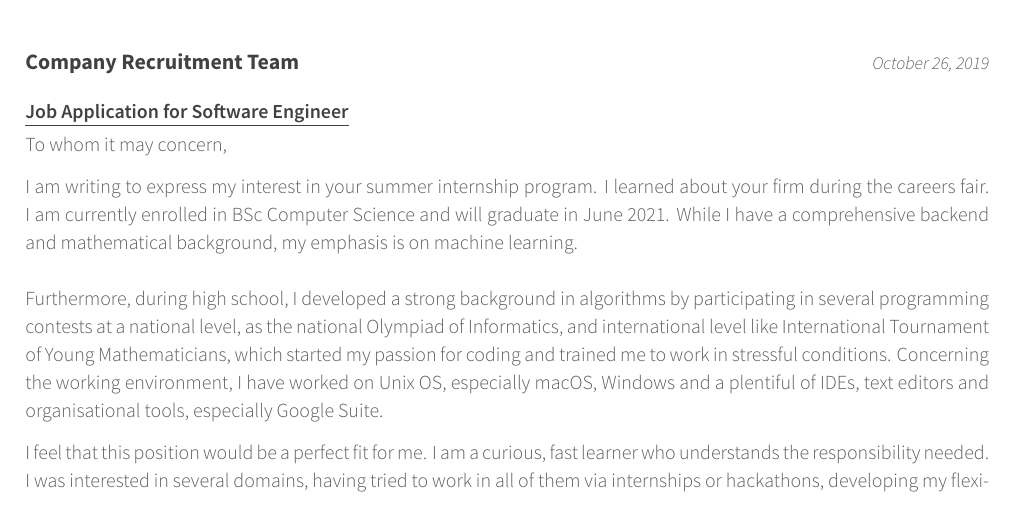
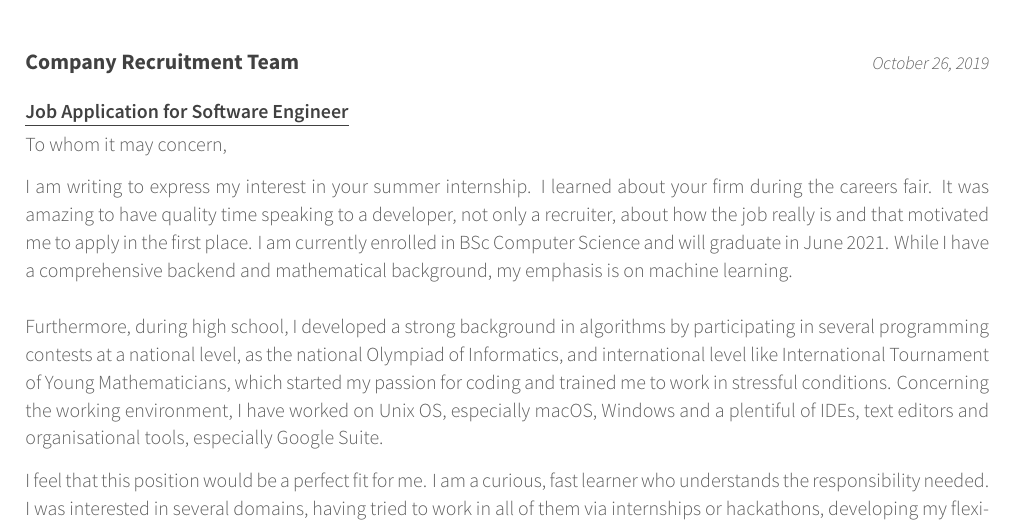
Before and after one commit to armandanusca/mycv, a LaTeX CV (Motivational Letter/coverletter.tex): part of the page, cut so that both start at the same text. Compiled offline with XeLaTeX.

Commit message:
A final version for this year
Restructured the folder system
Added a little bit more to the README
Moved and renamed all the versions of the cover letters

```diff
--- a/Motivational Letter/coverletter.tex
+++ b/Motivational Letter/coverletter.tex
@@ -94,7 +94,7 @@
 %%% Write content for your cover letter
 \begin{cvletter}
 %\cvparagraph{About Me}
-I am writing to express my interest in your summer internship program. I learned about your firm during the careers fair.
+I am writing to express my interest in your summer internship. I learned about your firm during the careers fair. It was amazing to have quality time speaking to a developer, not only a recruiter, about how the job really is and that motivated me to apply in the first place.
 I am currently enrolled in BSc Computer Science and will graduate in June 2021. While I have a comprehensive backend and mathematical background, my emphasis is on machine learning. \\ \\
 Furthermore, during high school, I developed a strong background in algorithms by participating in several programming contests at a national level, as the national Olympiad of Informatics, and international level like International Tournament of Young Mathematicians, which started my passion for coding and trained me to work in stressful conditions. Concerning the working environment, I have worked on Unix OS, especially macOS, Windows and a plentiful of IDEs, text editors and organisational tools, especially Google Suite.
 
```
Also changed, not shown: Motivational Letter/company specific/coverletter - Morgan Stanley - summer analyst.pdf (renamed from Motivational Letter/coverletter - summer analyst.pdf), Motivational Letter/company specific/coverletter - THG - placement.pdf (renamed from Motivational Letter/coverletter_placement.pdf), Motivational Letter/company specific/coverletter - summer internship.pdf (added), Motivational Letter/coverletter.pdf, README.md, assets/hope_you_enjoy.png (added), 2 other files.
